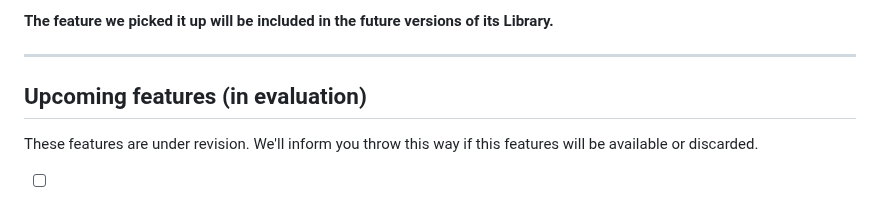
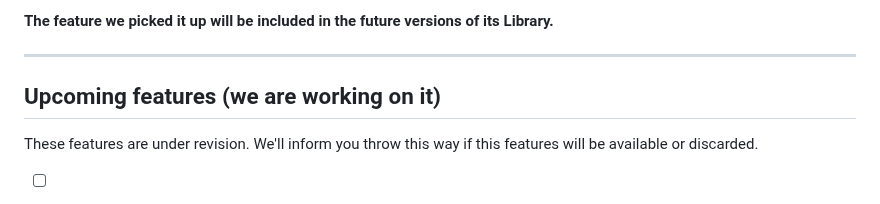
Before and after one commit to mobilepadawan/Toastit-JS, a Markdown page: README.md, the part around the change. Rendered like a GitHub page.

```diff
--- a/README.md
+++ b/README.md
@@ -76,7 +76,7 @@ We are evaluating how to solve this thinking a couple of possible scenarios:
 
 <hr>
 
-## Upcoming features (in evaluation)
+## Upcoming features (we are working on it)
 
 These features are under revision. We'll inform you throw this way if this features will be available or discarded.
 
```
